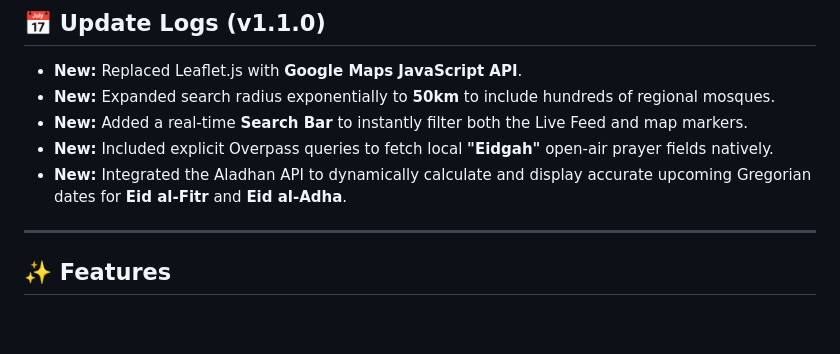
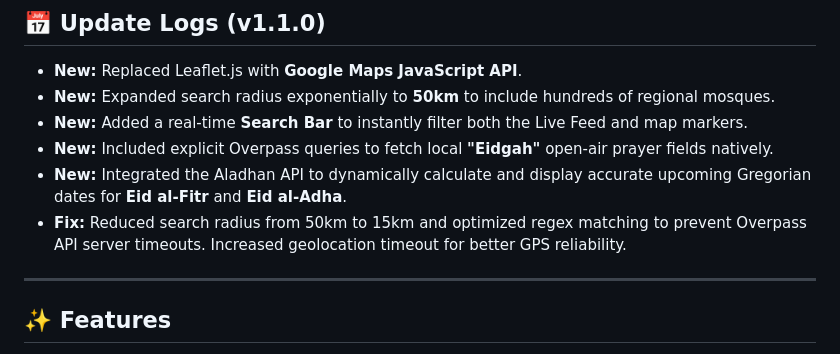
Before and after one commit to tahsinulmohsin/eid-jamaat-koi, a Markdown page: README.md, the part around the change. Rendered like a GitHub page; blank space fills up the shorter version.

Commit message:
docs: append Overpass timeout bug fix to Update Logs

```diff
--- a/README.md
+++ b/README.md
@@ -19,6 +19,7 @@ A mobile-first web app for discovering and reporting Eid prayer (Jamaat) timings
 - **New:** Added a real-time **Search Bar** to instantly filter both the Live Feed and map markers.
 - **New:** Included explicit Overpass queries to fetch local **"Eidgah"** open-air prayer fields natively.
 - **New:** Integrated the Aladhan API to dynamically calculate and display accurate upcoming Gregorian dates for **Eid al-Fitr** and **Eid al-Adha**.
+- **Fix:** Reduced search radius from 50km to 15km and optimized regex matching to prevent Overpass API server timeouts. Increased geolocation timeout for better GPS reliability.
 
 ---
 
```
